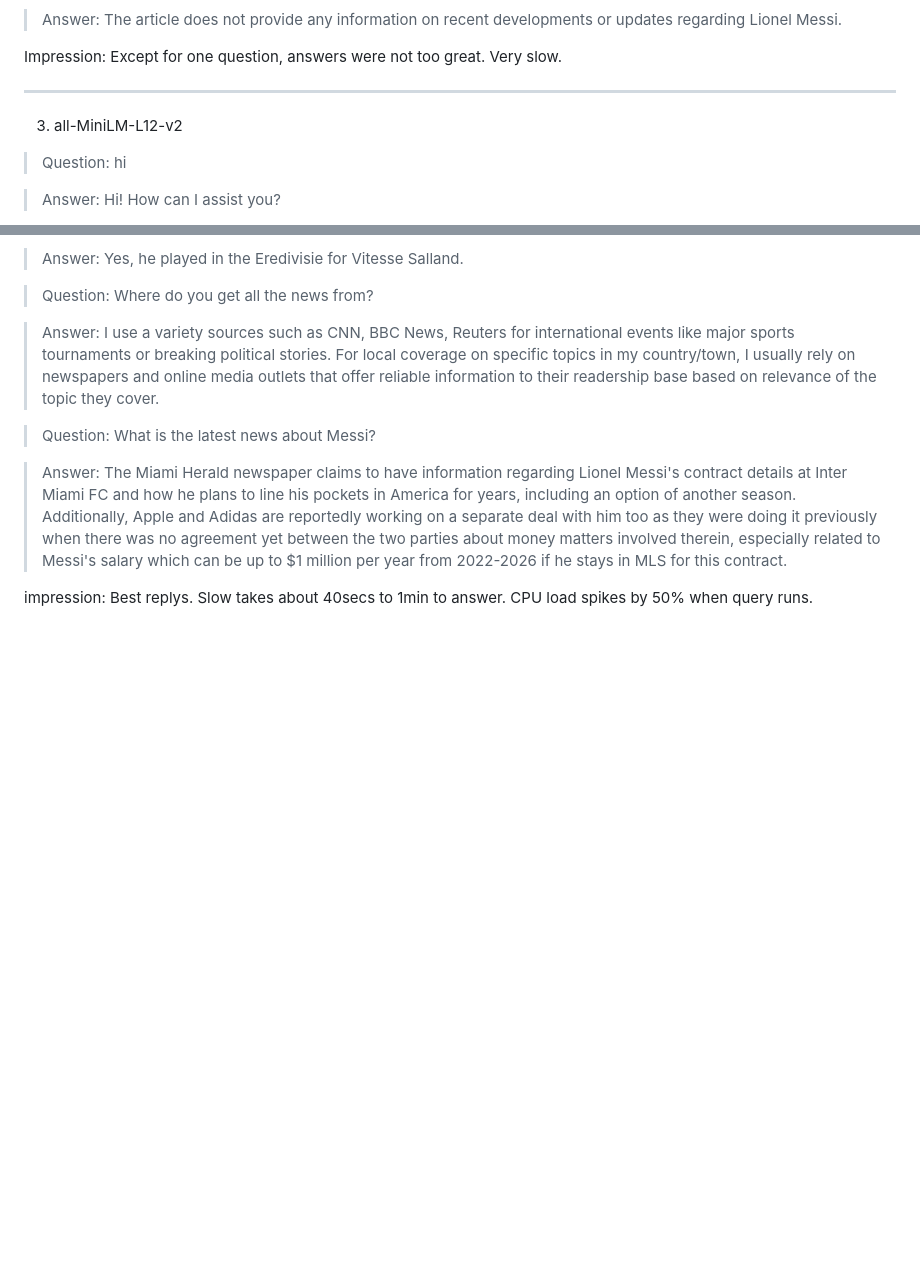
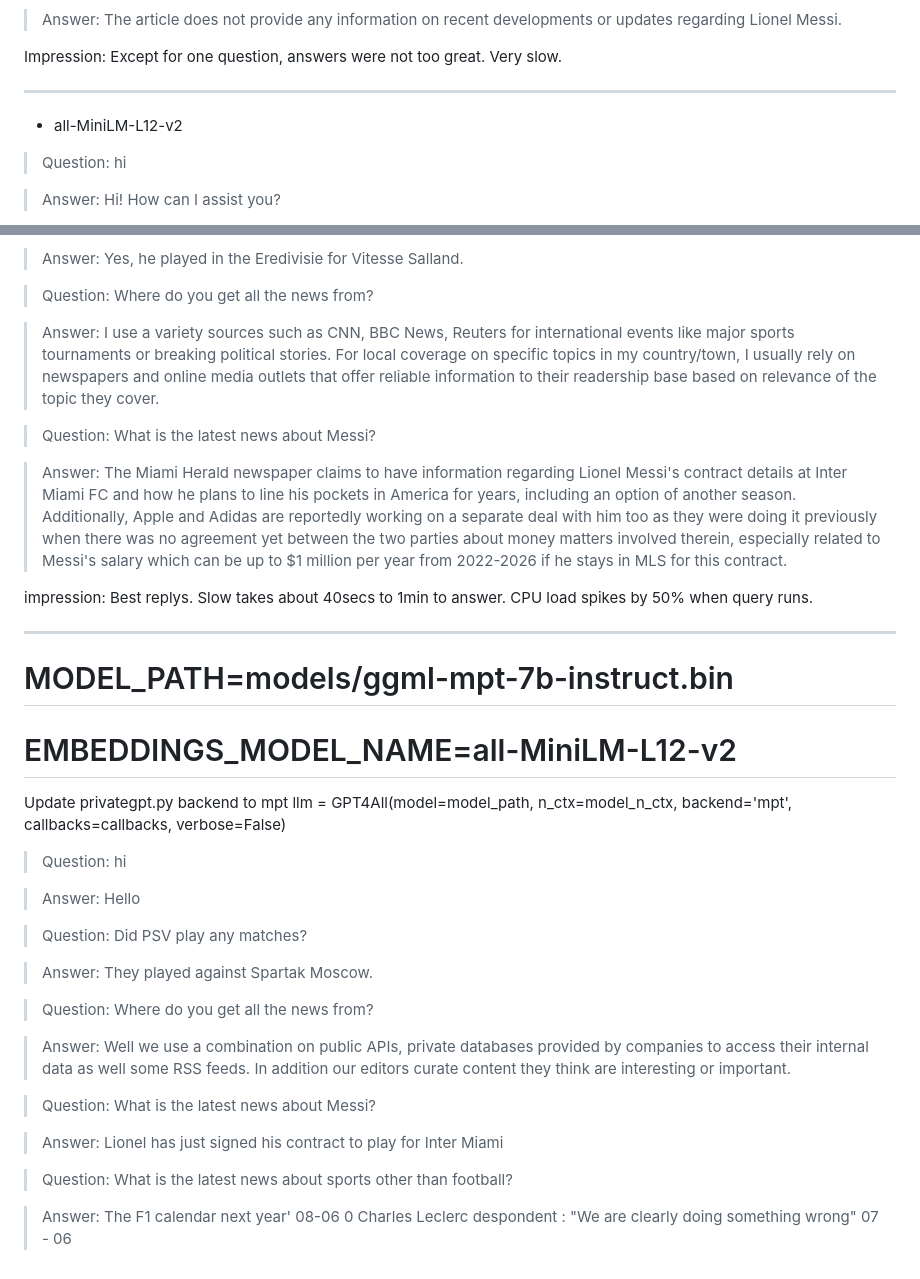
Before and after one commit to mithun0119/NewsReaderAI, a Markdown page: impressions.md, 2 parts joined by grey strips. Rendered like a GitHub page; blank space fills up the shorter version.

```diff
--- a/impressions.md
+++ b/impressions.md
@@ -66,9 +66,9 @@ What is the latest news about Messi?
 
  Impression: Except for one question, answers were not too great. Very slow.
 
- -------------------------------------
+ ---
 
- 3. all-MiniLM-L12-v2
+ - all-MiniLM-L12-v2
 
 
 > Question:
@@ -96,3 +96,43 @@ What is the latest news about Messi?
  The Miami Herald newspaper claims to have information regarding Lionel Messi's contract details at Inter Miami FC and how he plans to line his pockets in America for years, including an option of another season. Additionally, Apple and Adidas are reportedly working on a separate deal with him too as they were doing it previously when there was no agreement yet between the two parties about money matters involved therein, especially related to Messi's salary which can be up to $1 million per year from 2022-2026 if he stays in MLS for this contract.
 
 impression: Best replys. Slow takes about 40secs to 1min to answer. CPU load spikes by 50% when query runs.
+
+---
+
+###
+
+# MODEL_PATH=models/ggml-mpt-7b-instruct.bin
+# EMBEDDINGS_MODEL_NAME=all-MiniLM-L12-v2
+
+Update privategpt.py backend to mpt
+llm = GPT4All(model=model_path, n_ctx=model_n_ctx, backend='mpt', callbacks=callbacks, verbose=False)
+
+> Question:
+hi
+
+> Answer:
+ Hello
+
+> Question:
+Did PSV play any matches?
+
+> Answer:
+ They played against Spartak Moscow.
+
+> Question:
+Where do you get all the news from?
+
+> Answer:
+ Well we use a combination on public APIs, private databases provided by companies to access their internal data as well some RSS feeds. In addition our editors curate content they think are interesting or important.
+
+> Question:
+What is the latest news about Messi?
+
+> Answer:
+ Lionel has just signed his contract to play for Inter Miami
+
+ > Question:
+What is the latest news about sports other than football?
+
+> Answer:
+ The F1 calendar next year' 08-06 0 Charles Leclerc despondent : "We are clearly doing something wrong" 07 - 06
```
Also changed, not shown: other parts of impressions.md (+2 -2 lines).
